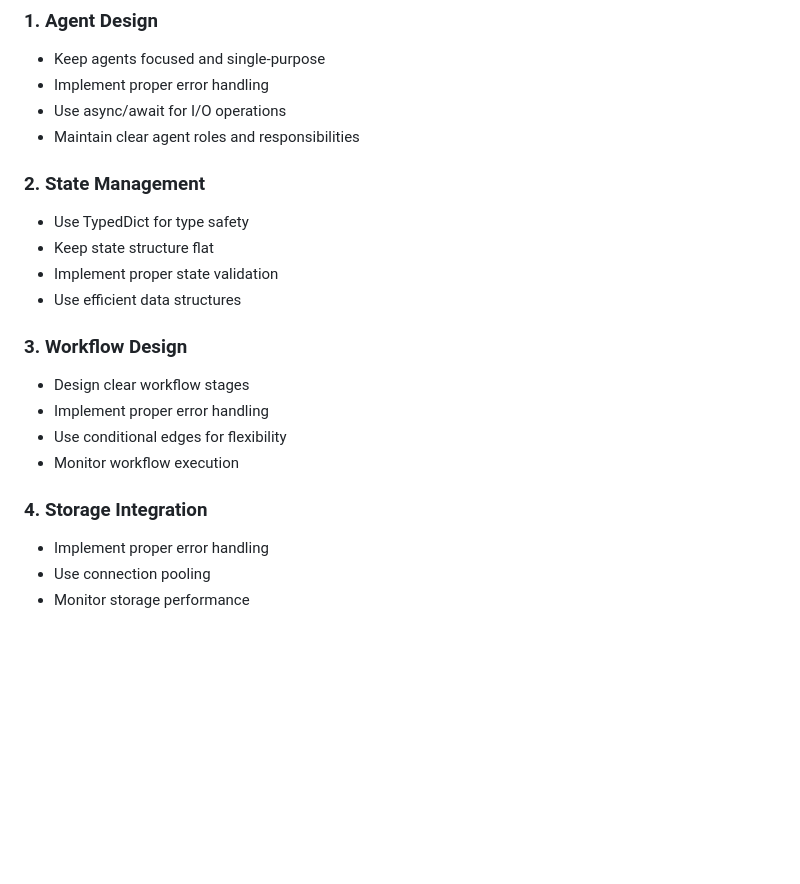
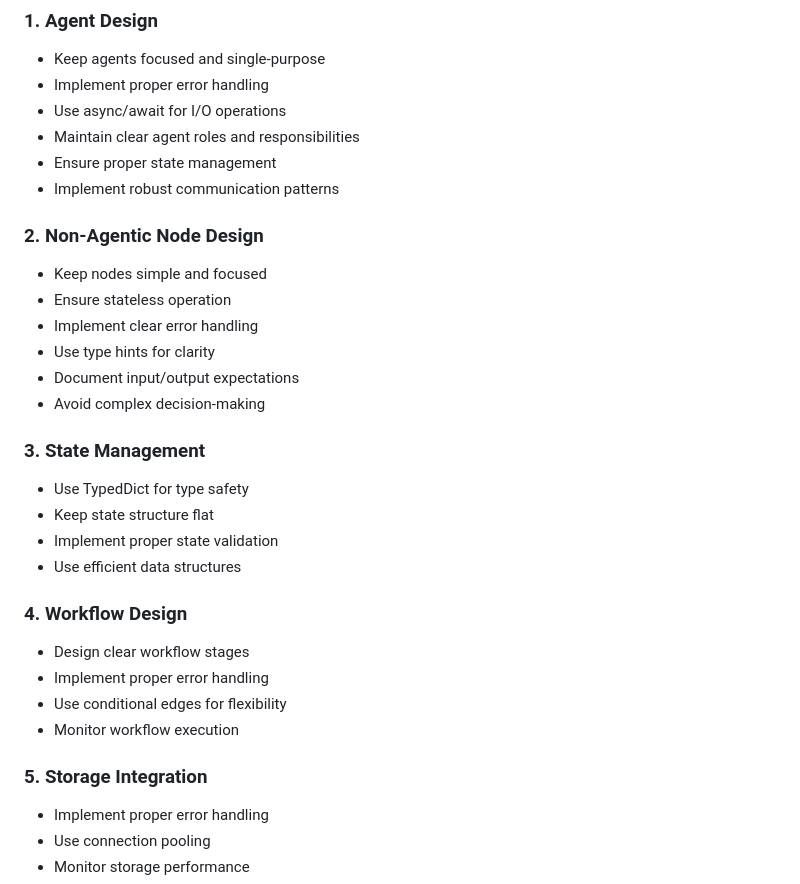
Before and after one commit to skazo4nick/tsi-sota-ai, a Markdown page: memory_bank/development/langgraph_crewai_integration.md, the part around the change printed below. Drawn GitHub-style; blank space fills up the shorter version.

```diff
--- a/memory_bank/development/langgraph_crewai_integration.md
+++ b/memory_bank/development/langgraph_crewai_integration.md
@@ -204,20 +295,30 @@ class StorageManager:
 - Implement proper error handling
 - Use async/await for I/O operations
 - Maintain clear agent roles and responsibilities
+- Ensure proper state management
+- Implement robust communication patterns
 
-### 2. State Management
+### 2. Non-Agentic Node Design
+- Keep nodes simple and focused
+- Ensure stateless operation
+- Implement clear error handling
+- Use type hints for clarity
+- Document input/output expectations
+- Avoid complex decision-making
+
+### 3. State Management
 - Use TypedDict for type safety
 - Keep state structure flat
 - Implement proper state validation
 - Use efficient data structures
 
-### 3. Workflow Design
+### 4. Workflow Design
 - Design clear workflow stages
 - Implement proper error handling
 - Use conditional edges for flexibility
 - Monitor workflow execution
 
-### 4. Storage Integration
+### 5. Storage Integration
 - Implement proper error handling
 - Use connection pooling
 - Monitor storage performance
```
Also changed, not shown: other parts of memory_bank/development/langgraph_crewai_integration.md (+98 -7 lines), memory_bank/reports/2024-04-24_development_status_report.md (added, +122 -0 lines).
